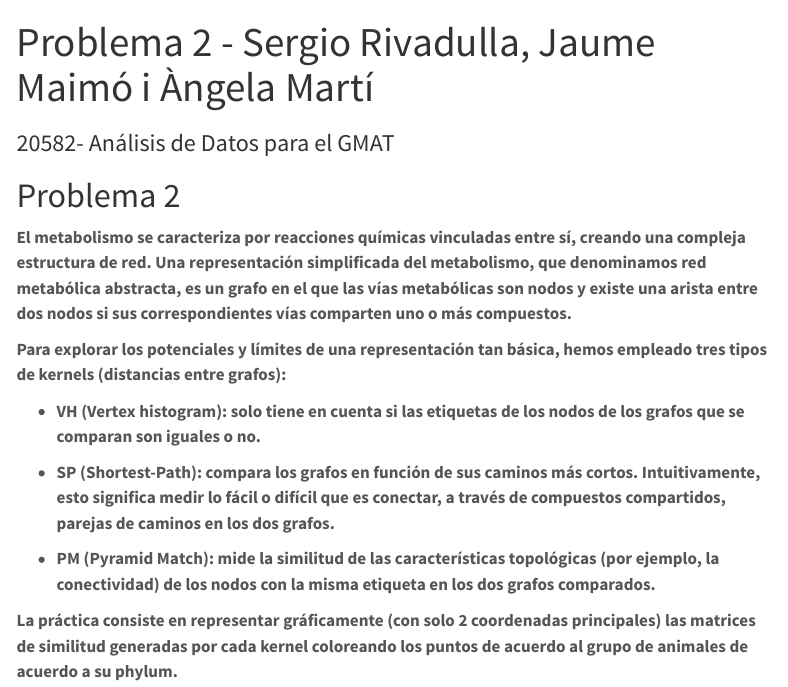
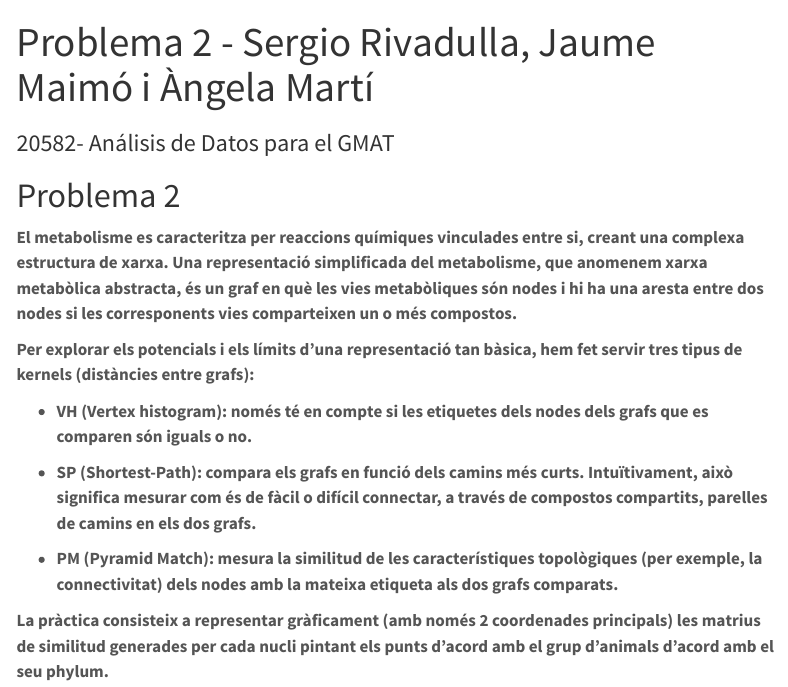
Before and after one commit to angelamartic/Practica_Problema2, a Quarto document (Problema_2.qmd): the page in a window 1100 px wide, from its top. Rendered offline with R 4.5, knitr and Pandoc in place of Quarto, with nearby package versions; menus at the side of the page are left out.

Commit message:
traduccció

```diff
--- a/Problema_2.qmd
+++ b/Problema_2.qmd
@@ -29,14 +29,14 @@ library(tidyr)
 
 # Problema 2
 
-**El metabolismo se caracteriza por reacciones químicas vinculadas entre sí, creando una compleja estructura de red. Una representación simplificada del metabolismo, que denominamos red metabólica abstracta, es un grafo en el que las vías metabólicas son nodos y existe una arista entre dos nodos si sus correspondientes vías comparten uno o más compuestos.**
+**El metabolisme es caracteritza per reaccions químiques vinculades entre si, creant una complexa estructura de xarxa. Una representació simplificada del metabolisme, que anomenem xarxa metabòlica abstracta, és un graf en què les vies metabòliques són nodes i hi ha una aresta entre dos nodes si les corresponents vies comparteixen un o més compostos.**
 
-**Para explorar los potenciales y límites de una representación tan básica, hemos empleado tres tipos de kernels (distancias entre grafos):**
+**Per explorar els potencials i els límits d'una representació tan bàsica, hem fet servir tres tipus de kernels (distàncies entre grafs):**
 
--   **VH (Vertex histogram): solo tiene en cuenta si las etiquetas de los nodos de los grafos que se comparan son iguales o no.**
+-   **VH (Vertex histogram): només té en compte si les etiquetes dels nodes dels grafs que es comparen són iguals o no.**
 
--   **SP (Shortest-Path): compara los grafos en función de sus caminos más cortos. Intuitivamente, esto significa medir lo fácil o difícil que es conectar, a través de compuestos compartidos, parejas de caminos en los dos grafos.**
+-   **SP (Shortest-Path): compara els grafs en funció dels camins més curts. Intuïtivament, això significa mesurar com és de fàcil o difícil connectar, a través de compostos compartits, parelles de camins en els dos grafs.**
 
--   **PM (Pyramid Match): mide la similitud de las características topológicas (por ejemplo, la conectividad) de los nodos con la misma etiqueta en los dos grafos comparados.**
+-   **PM (Pyramid Match): mesura la similitud de les característiques topològiques (per exemple, la connectivitat) dels nodes amb la mateixa etiqueta als dos grafs comparats.**
 
-**La práctica consiste en representar gráficamente (con solo 2 coordenadas principales) las matrices de similitud generadas por cada kernel coloreando los puntos de acuerdo al grupo de animales de acuerdo a su phylum.**
+**La pràctica consisteix a representar gràficament (amb només 2 coordenades principals) les matrius de similitud generades per cada nucli pintant els punts d'acord amb el grup d'animals d'acord amb el seu phylum.**
```
